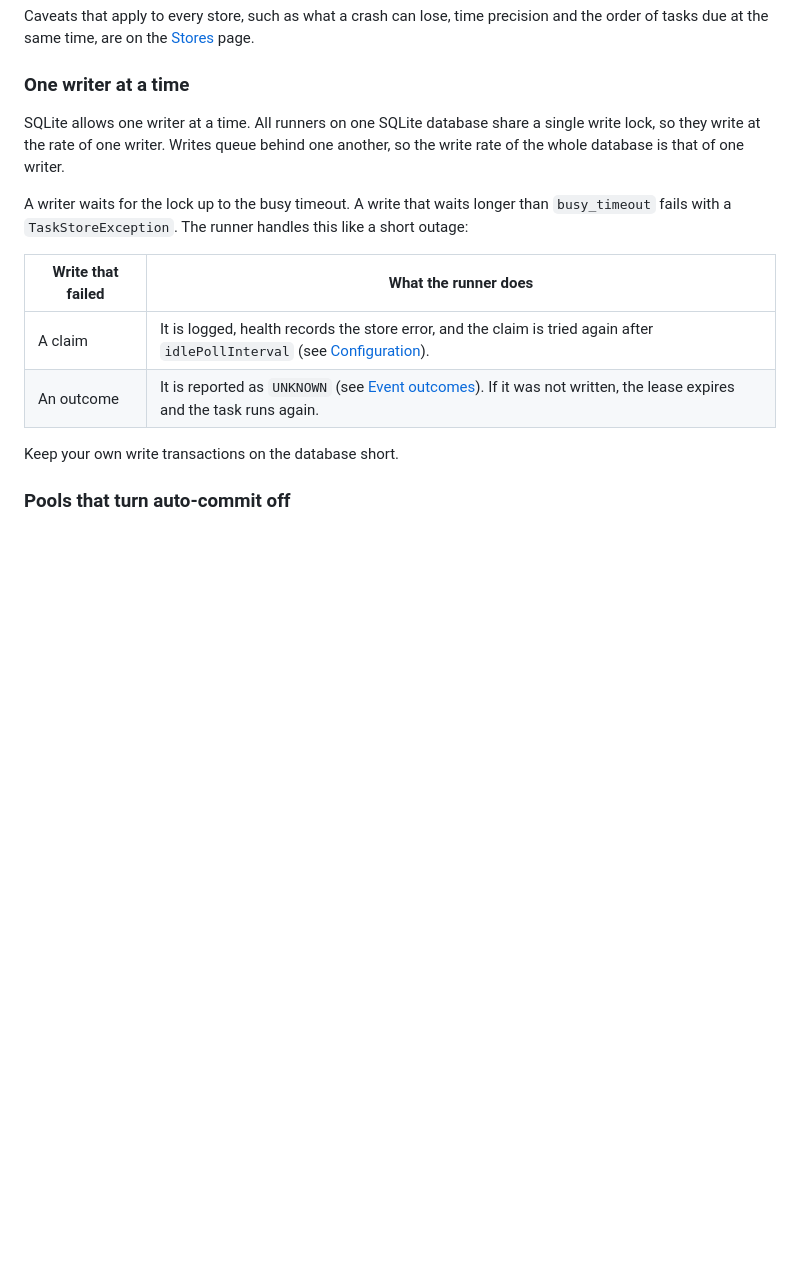
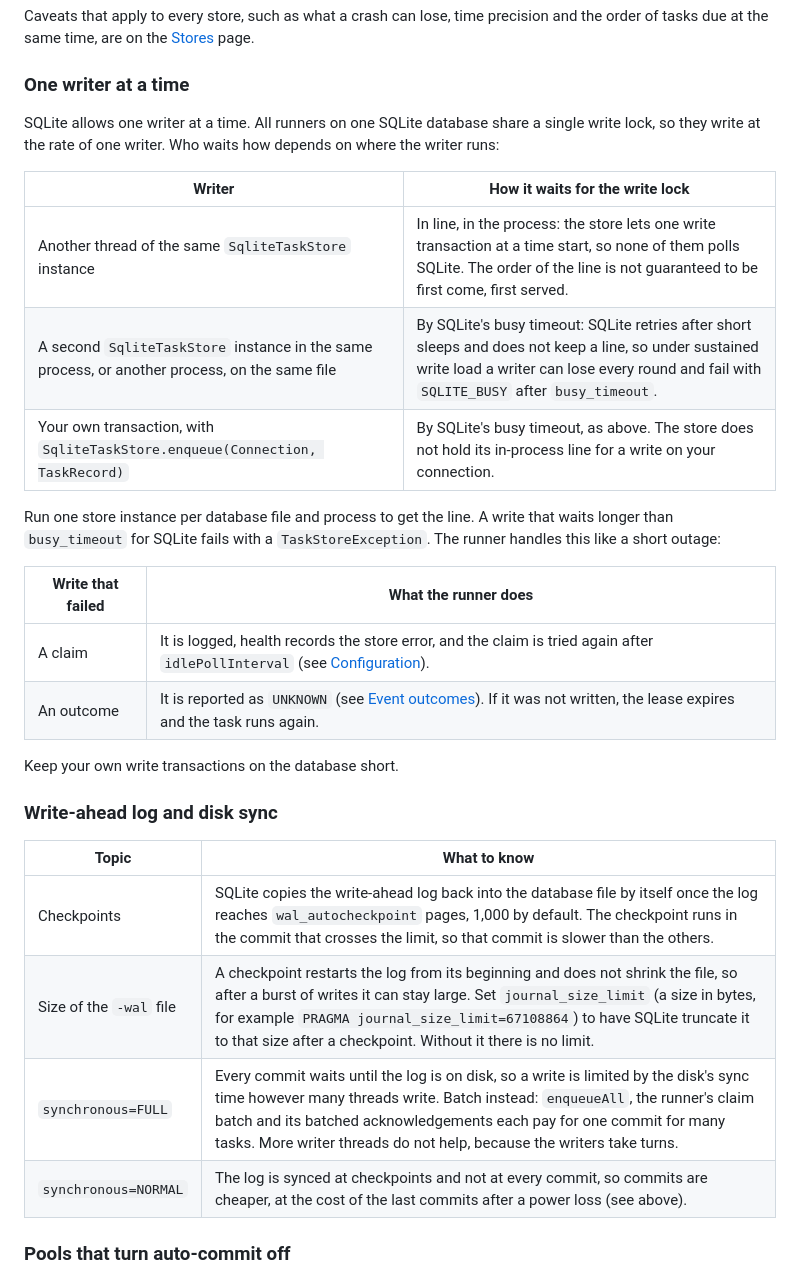
Before and after one commit to BonfireTrunk/bth4j, a Markdown page: docs/stores/sqlite.md, the part around the change. GitHub-like rendering; blank space fills up the shorter version.

Commit message:
Document how SQLite writers wait, the write-ahead log and the disk sync

```diff
--- a/docs/stores/sqlite.md
+++ b/docs/stores/sqlite.md
@@ -88,9 +88,15 @@ Caveats that apply to every store, such as what a crash can lose, time precision
 
 ### One writer at a time
 
-SQLite allows one writer at a time. All runners on one SQLite database share a single write lock, so they write at the rate of one writer. Writes queue behind one another, so the write rate of the whole database is that of one writer.
+SQLite allows one writer at a time. All runners on one SQLite database share a single write lock, so they write at the rate of one writer. Who waits how depends on where the writer runs:
 
-A writer waits for the lock up to the busy timeout. A write that waits longer than `busy_timeout` fails with a `TaskStoreException`. The runner handles this like a short outage:
+| Writer | How it waits for the write lock |
+|---|---|
+| Another thread of the same `SqliteTaskStore` instance | In line, in the process: the store lets one write transaction at a time start, so none of them polls SQLite. The order of the line is not guaranteed to be first come, first served. |
+| A second `SqliteTaskStore` instance in the same process, or another process, on the same file | By SQLite's busy timeout: SQLite retries after short sleeps and does not keep a line, so under sustained write load a writer can lose every round and fail with `SQLITE_BUSY` after `busy_timeout`. |
+| Your own transaction, with `SqliteTaskStore.enqueue(Connection, TaskRecord)` | By SQLite's busy timeout, as above. The store does not hold its in-process line for a write on your connection. |
+
+Run one store instance per database file and process to get the line. A write that waits longer than `busy_timeout` for SQLite fails with a `TaskStoreException`. The runner handles this like a short outage:
 
 | Write that failed | What the runner does |
 |---|---|
@@ -98,6 +104,15 @@ A writer waits for the lock up to the busy timeout. A write that waits longer th
 | An outcome | It is reported as `UNKNOWN` (see [Event outcomes](../monitoring.md#event-outcomes)). If it was not written, the lease expires and the task runs again. |
 
 Keep your own write transactions on the database short.
+
+### Write-ahead log and disk sync
+
+| Topic | What to know |
+|---|---|
+| Checkpoints | SQLite copies the write-ahead log back into the database file by itself once the log reaches `wal_autocheckpoint` pages, 1,000 by default. The checkpoint runs in the commit that crosses the limit, so that commit is slower than the others. |
+| Size of the `-wal` file | A checkpoint restarts the log from its beginning and does not shrink the file, so after a burst of writes it can stay large. Set `journal_size_limit` (a size in bytes, for example `PRAGMA journal_size_limit=67108864`) to have SQLite truncate it to that size after a checkpoint. Without it there is no limit. |
+| `synchronous=FULL` | Every commit waits until the log is on disk, so a write is limited by the disk's sync time however many threads write. Batch instead: `enqueueAll`, the runner's claim batch and its batched acknowledgements each pay for one commit for many tasks. More writer threads do not help, because the writers take turns. |
+| `synchronous=NORMAL` | The log is synced at checkpoints and not at every commit, so commits are cheaper, at the cost of the last commits after a power loss (see above). |
 
 ### Pools that turn auto-commit off
 
```
